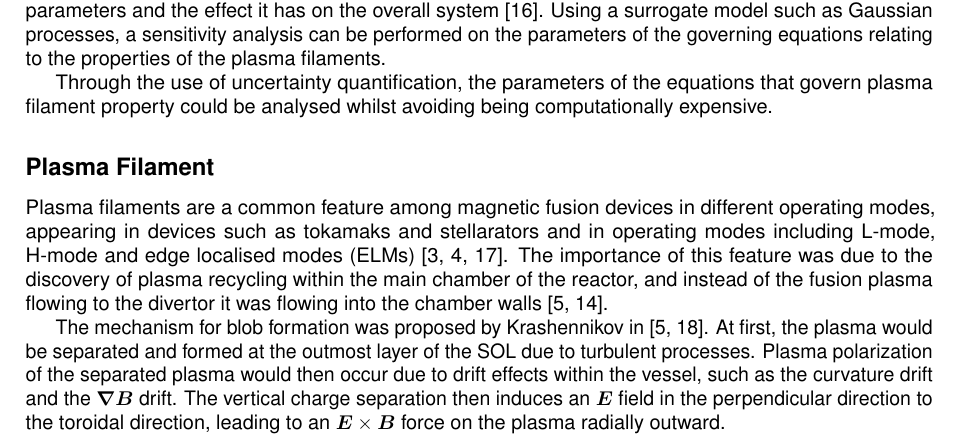
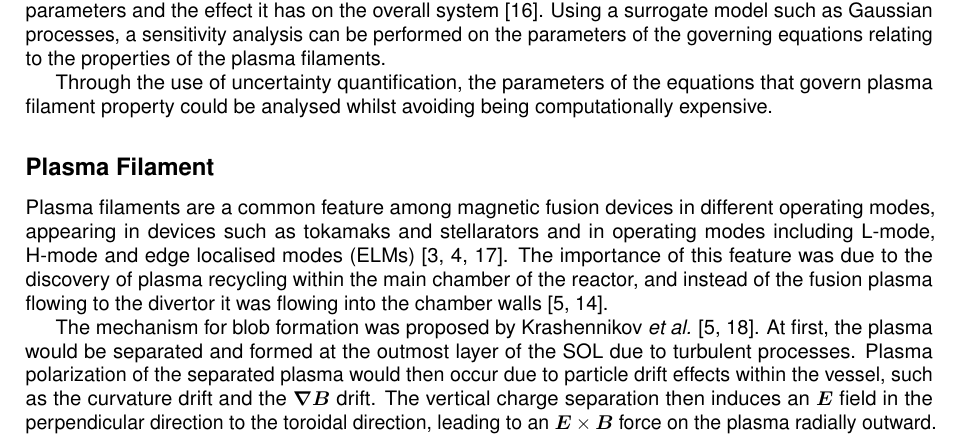
Before and after one commit to wxj512/Dissertation-Project, a LaTeX document (Lit_rev/Lit_rev.tex): part of page 4 of 5, cut so that both start at the same text. Compiled offline with pdfLaTeX.

Commit message:
Updates from Overleaf

```diff
--- a/Lit_rev/Lit_rev.tex
+++ b/Lit_rev/Lit_rev.tex
@@ -159,7 +159,7 @@ Through the use of uncertainty quantification, the parameters of the equations t
 \subsection*{Plasma Filament}
 Plasma filaments are a common feature among magnetic fusion devices in different operating modes, appearing in devices such as tokamaks and stellarators and in operating modes including L-mode, H-mode and edge localised modes (ELMs) \cite{ben_ayed_inter-elm_2009, killer_plasma_2020, boedo_transport_2003}. The importance of this feature was due to the discovery of plasma recycling within the main chamber of the reactor, and instead of the fusion plasma flowing to the divertor it was flowing into the chamber walls \cite{krasheninnikov_recent_2008,dippolito_convective_2011}.
 
-The mechanism for blob formation was proposed by Krashennikov in \cite{krasheninnikov_recent_2008, krasheninnikov_scrape_2001}. At first, the plasma would be separated and formed at the outmost layer of the SOL due to turbulent processes. Plasma polarization of the separated plasma would then occur due to drift effects within the vessel, such as the curvature drift and the $\bm{\nabla B}$ drift. The vertical charge separation then induces an $\bm{E}$ field in the perpendicular direction to the toroidal direction, leading to an $\bm{E}\times\bm{B}$ force on the plasma radially outward.
+The mechanism for blob formation was proposed by Krashennikov \textit{et al.} \cite{krasheninnikov_recent_2008, krasheninnikov_scrape_2001}. At first, the plasma would be separated and formed at the outmost layer of the SOL due to turbulent processes. Plasma polarization of the separated plasma would then occur due to particle drift effects within the vessel, such as the curvature drift and the $\bm{\nabla B}$ drift. The vertical charge separation then induces an $\bm{E}$ field in the perpendicular direction to the toroidal direction, leading to an $\bm{E}\times\bm{B}$ force on the plasma radially outward. An alternative mechanism of the current source was proposed by Omotani \textit{et al.} that a current source was due to the diamagnetic current drift in the plasma instead of the particle drifts. To maintain quasineutrality in the plasma the circuit would be closed through polarisation current or parallel current configuration.
 
 \nocite{*}
 \printbibliography[title={References}]
```
